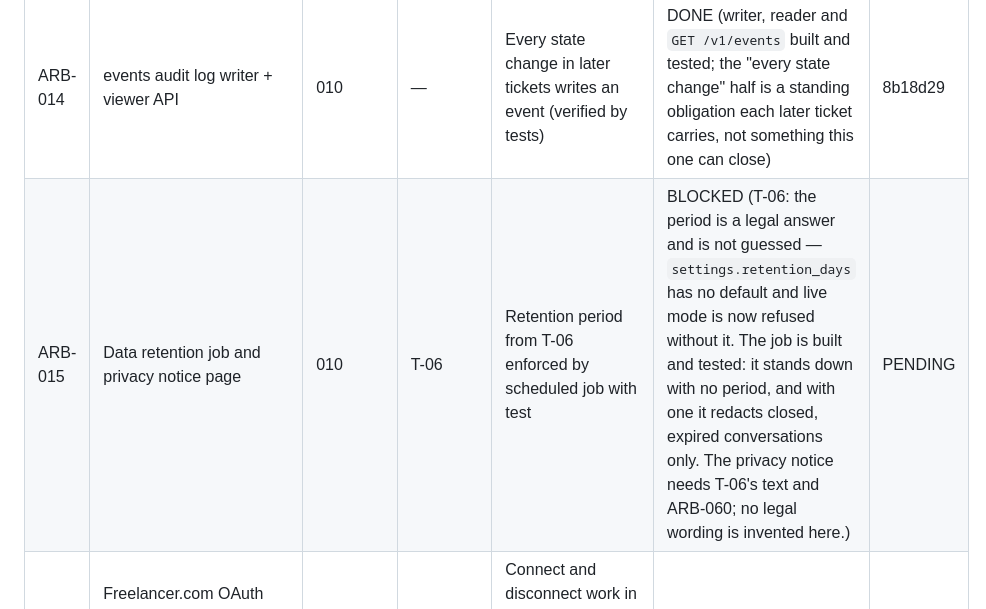
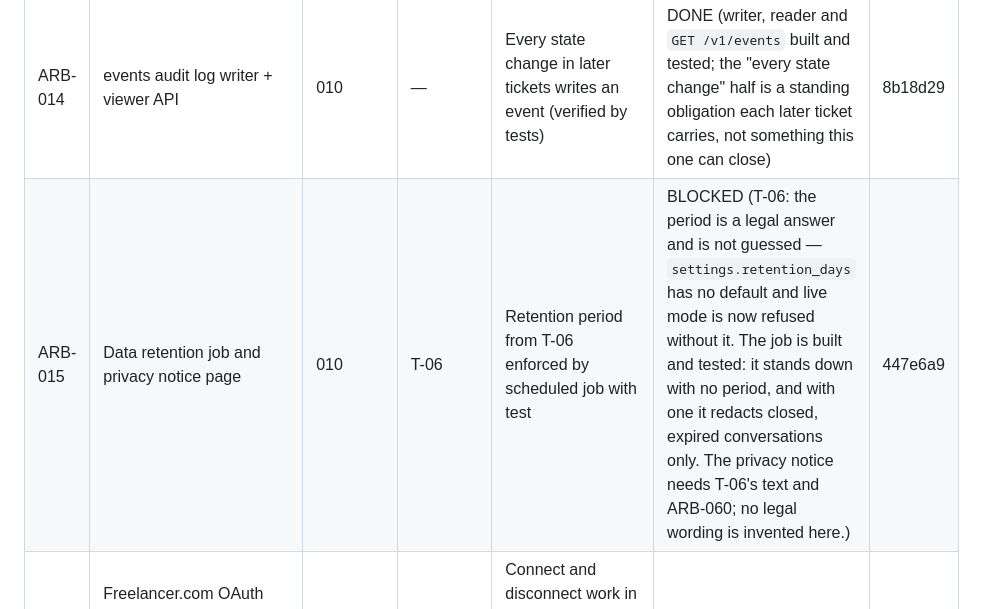
Before and after one commit to logiagenesis/bpomax, a Markdown page: docs/04-PROJECT-BOARD.md, the part around the change. Drawn GitHub-style.

Commit message:
ARB-015: record closing SHA on the board
Co-Authored-By: Claude Opus 5 <noreply@anthropic.com>
Claude-Session: https://claude.ai/code/session_01V4PPWsZ3jG9uNhmZHxi2Cc

```diff
--- a/docs/04-PROJECT-BOARD.md
+++ b/docs/04-PROJECT-BOARD.md
@@ -24,7 +24,7 @@ Blocker references point to 02-BLOCKERS.md.
 | ARB-012 | Auth (Supabase email login), roles owner/operator/viewer | 010 | D-13 | Viewer cannot approve; operator can; owner can change settings | DONE (acceptance proven in full; the hosted sign-in round trip itself is unverified — V-03. The login page is ARB-061.) | f34a587 |
 | ARB-013 | Seed service_categories and seed market_price_bands flagged source='seed' | 010 | — | Seed idempotent; seed bands visibly labelled "seed" in UI | BLOCKED (D-14: no band figures exist to seed and none are invented, since ARB-040 prices real bids off the p50. The taxonomy is seeded with the 22 categories, idempotently, checked against the spec's own list; every band the generator writes is flagged source='seed'. The UI label is ARB-061.) | c21c34e |
 | ARB-014 | events audit log writer + viewer API | 010 | — | Every state change in later tickets writes an event (verified by tests) | DONE (writer, reader and `GET /v1/events` built and tested; the "every state change" half is a standing obligation each later ticket carries, not something this one can close) | 8b18d29 |
-| ARB-015 | Data retention job and privacy notice page | 010 | T-06 | Retention period from T-06 enforced by scheduled job with test | BLOCKED (T-06: the period is a legal answer and is not guessed — `settings.retention_days` has no default and live mode is now refused without it. The job is built and tested: it stands down with no period, and with one it redacts closed, expired conversations only. The privacy notice needs T-06's text and ARB-060; no legal wording is invented here.) | PENDING |
+| ARB-015 | Data retention job and privacy notice page | 010 | T-06 | Retention period from T-06 enforced by scheduled job with test | BLOCKED (T-06: the period is a legal answer and is not guessed — `settings.retention_days` has no default and live mode is now refused without it. The job is built and tested: it stands down with no period, and with one it redacts closed, expired conversations only. The privacy notice needs T-06's text and ARB-060; no legal wording is invented here.) | 447e6a9 |
 | ARB-020 | Freelancer.com OAuth connect (sandbox first), encrypted token storage, one-account-per-identity rule | 012 | B-03, B-04 | Connect and disconnect work in sandbox; tokens encrypted at rest; second account for same identity rejected | TODO | |
 | ARB-021 | Scanner CRUD (filters, interval, active, auto_send off, daily cap) | 020 | D-06 | Create/edit/delete via API and UI; validation on every field | TODO | |
 | ARB-022 | Ingest worker: official project search, upsert, dedupe, rate-limit handling, doc URLs cited in code | 021 | B-07 | New matching sandbox/live-read jobs appear within one interval; zero duplicates after 24 h run | TODO | |
```
